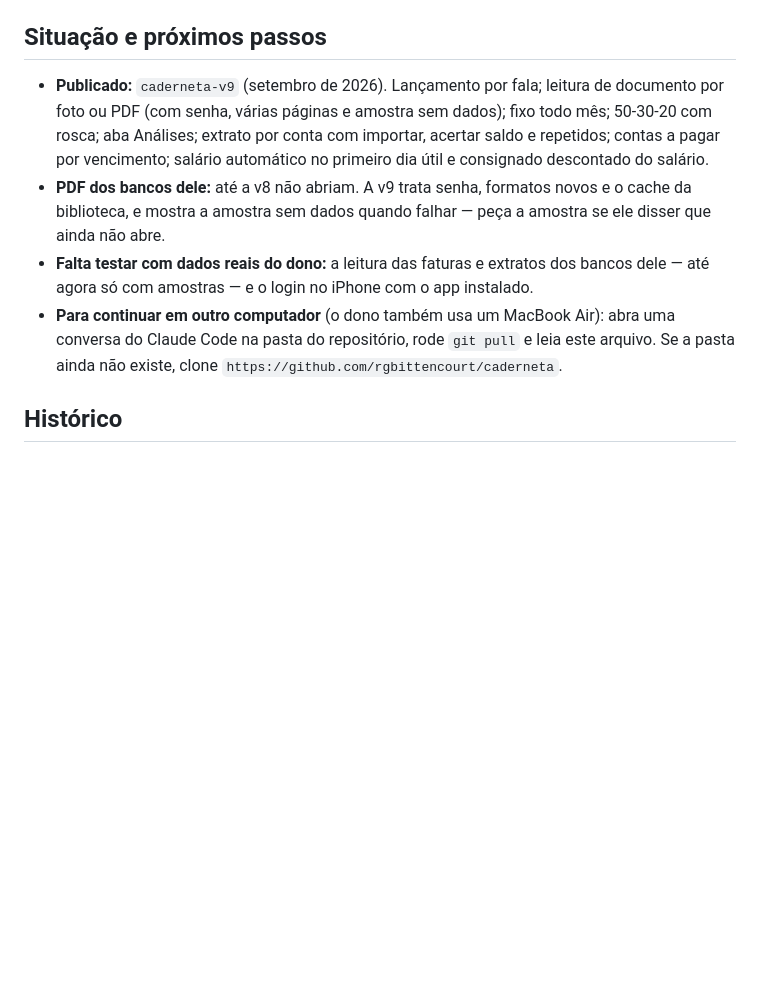
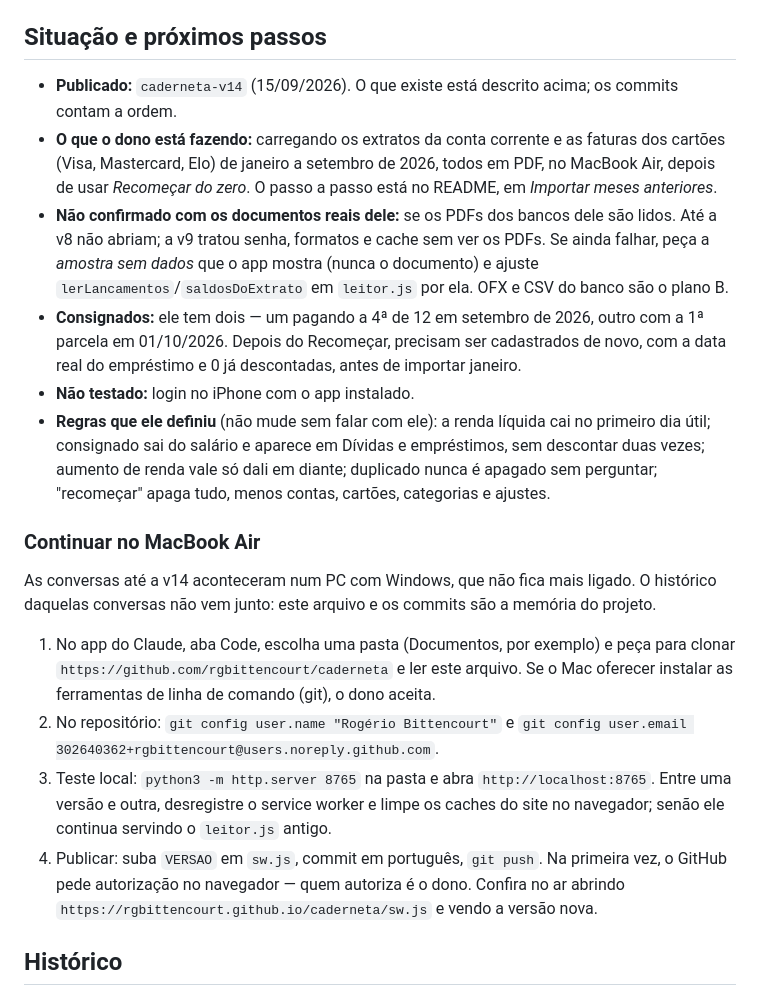
Before and after one commit to rgbittencourt/caderneta, a Markdown page: CLAUDE.md, the part around the change. GitHub-like rendering; blank space fills up the shorter version.

Commit message:
CLAUDE.md: situação atual e roteiro para continuar no MacBook Air
Estado da v14, a carga de extratos em andamento, o que ainda não foi confirmado com os documentos reais, as regras definidas pelo dono e o passo a passo para seguir o projeto só pelo Mac.

Co-Authored-By: Claude Opus 5 <noreply@anthropic.com>

```diff
--- a/CLAUDE.md
+++ b/CLAUDE.md
@@ -167,10 +167,21 @@ Primeira publicação num computador novo: o dono autoriza no navegador (Git Cre
 
 ## Situação e próximos passos
 
-- **Publicado:** `caderneta-v9` (setembro de 2026). Lançamento por fala; leitura de documento por foto ou PDF (com senha, várias páginas e amostra sem dados); fixo todo mês; 50-30-20 com rosca; aba Análises; extrato por conta com importar, acertar saldo e repetidos; contas a pagar por vencimento; salário automático no primeiro dia útil e consignado descontado do salário.
-- **PDF dos bancos dele:** até a v8 não abriam. A v9 trata senha, formatos novos e o cache da biblioteca, e mostra a amostra sem dados quando falhar — peça a amostra se ele disser que ainda não abre.
-- **Falta testar com dados reais do dono:** a leitura das faturas e extratos dos bancos dele — até agora só com amostras — e o login no iPhone com o app instalado.
-- **Para continuar em outro computador** (o dono também usa um MacBook Air): abra uma conversa do Claude Code na pasta do repositório, rode `git pull` e leia este arquivo. Se a pasta ainda não existe, clone `https://github.com/rgbittencourt/caderneta`.
+- **Publicado:** `caderneta-v14` (15/09/2026). O que existe está descrito acima; os commits contam a ordem.
+- **O que o dono está fazendo:** carregando os extratos da conta corrente e as faturas dos cartões (Visa, Mastercard, Elo) de janeiro a setembro de 2026, todos em PDF, no MacBook Air, depois de usar *Recomeçar do zero*. O passo a passo está no README, em *Importar meses anteriores*.
+- **Não confirmado com os documentos reais dele:** se os PDFs dos bancos dele são lidos. Até a v8 não abriam; a v9 tratou senha, formatos e cache sem ver os PDFs. Se ainda falhar, peça a *amostra sem dados* que o app mostra (nunca o documento) e ajuste `lerLancamentos`/`saldosDoExtrato` em `leitor.js` por ela. OFX e CSV do banco são o plano B.
+- **Consignados:** ele tem dois — um pagando a 4ª de 12 em setembro de 2026, outro com a 1ª parcela em 01/10/2026. Depois do Recomeçar, precisam ser cadastrados de novo, com a data real do empréstimo e 0 já descontadas, antes de importar janeiro.
+- **Não testado:** login no iPhone com o app instalado.
+- **Regras que ele definiu** (não mude sem falar com ele): a renda líquida cai no primeiro dia útil; consignado sai do salário e aparece em Dívidas e empréstimos, sem descontar duas vezes; aumento de renda vale só dali em diante; duplicado nunca é apagado sem perguntar; "recomeçar" apaga tudo, menos contas, cartões, categorias e ajustes.
+
+### Continuar no MacBook Air
+
+As conversas até a v14 aconteceram num PC com Windows, que não fica mais ligado. O histórico daquelas conversas não vem junto: este arquivo e os commits são a memória do projeto.
+
+1. No app do Claude, aba Code, escolha uma pasta (Documentos, por exemplo) e peça para clonar `https://github.com/rgbittencourt/caderneta` e ler este arquivo. Se o Mac oferecer instalar as ferramentas de linha de comando (git), o dono aceita.
+2. No repositório: `git config user.name "Rogério Bittencourt"` e `git config user.email 302640362+rgbittencourt@users.noreply.github.com`.
+3. Teste local: `python3 -m http.server 8765` na pasta e abra `http://localhost:8765`. Entre uma versão e outra, desregistre o service worker e limpe os caches do site no navegador; senão ele continua servindo o `leitor.js` antigo.
+4. Publicar: suba `VERSAO` em `sw.js`, commit em português, `git push`. Na primeira vez, o GitHub pede autorização no navegador — quem autoriza é o dono. Confira no ar abrindo `https://rgbittencourt.github.io/caderneta/sw.js` e vendo a versão nova.
 
 ## Histórico
 
```
